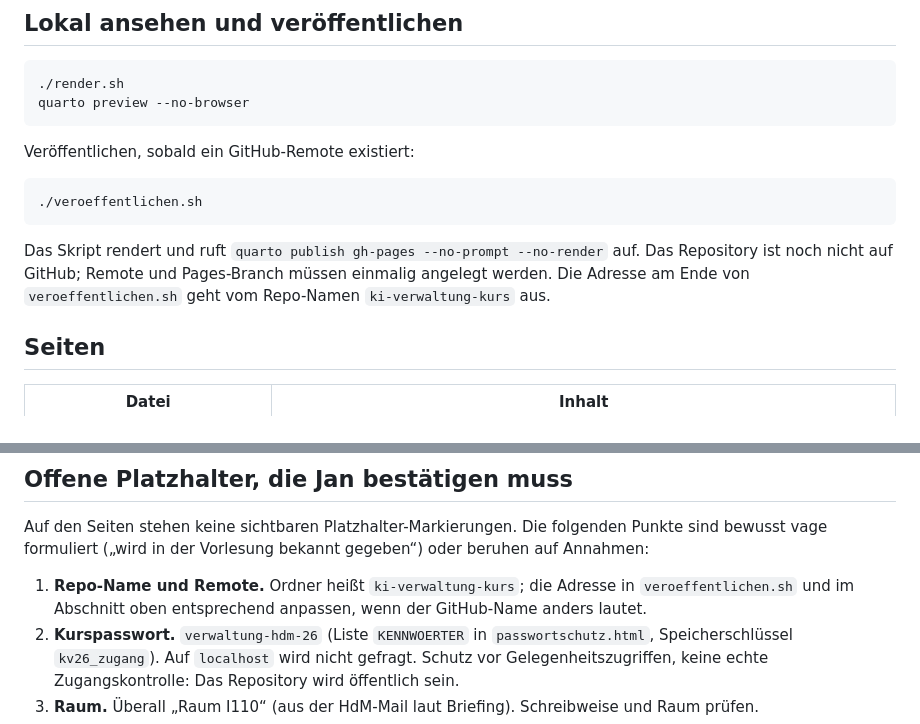
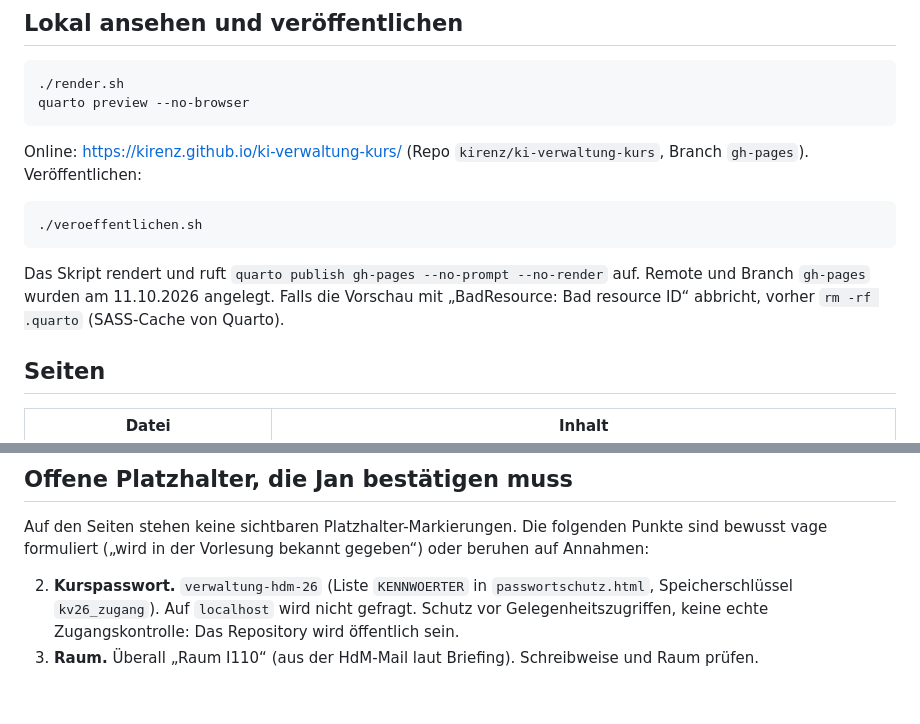
Before and after one commit to ki-verwaltung-hdm/ki-verwaltung-kurs, a Markdown page: README.md, 2 parts joined by grey strips. Rendered like a GitHub page; blank space fills up the shorter version.

Commit message:
README: Live-Adresse und Hinweis zum SASS-Cache

````diff
--- a/README.md
+++ b/README.md
@@ -9,13 +9,13 @@ Stand: 11.10.2026. Kurswebsite für das HdM-Projekt „KI in der Verwaltung“ (
 quarto preview --no-browser
 ```
 
-Veröffentlichen, sobald ein GitHub-Remote existiert:
+Online: <https://kirenz.github.io/ki-verwaltung-kurs/> (Repo `kirenz/ki-verwaltung-kurs`, Branch `gh-pages`). Veröffentlichen:
 
 ```sh
 ./veroeffentlichen.sh
 ```
 
-Das Skript rendert und ruft `quarto publish gh-pages --no-prompt --no-render` auf. Das Repository ist noch nicht auf GitHub; Remote und Pages-Branch müssen einmalig angelegt werden. Die Adresse am Ende von `veroeffentlichen.sh` geht vom Repo-Namen `ki-verwaltung-kurs` aus.
+Das Skript rendert und ruft `quarto publish gh-pages --no-prompt --no-render` auf. Remote und Branch `gh-pages` wurden am 11.10.2026 angelegt. Falls die Vorschau mit „BadResource: Bad resource ID“ abbricht, vorher `rm -rf .quarto` (SASS-Cache von Quarto).
 
 ## Seiten
 
@@ -44,7 +44,6 @@ Lokale Styles (`book-theme.scss`, `website-extras.scss`), keine externe Schrift.
 
 Auf den Seiten stehen keine sichtbaren Platzhalter-Markierungen. Die folgenden Punkte sind bewusst vage formuliert („wird in der Vorlesung bekannt gegeben“) oder beruhen auf Annahmen:
 
-1. **Repo-Name und Remote.** Ordner heißt `ki-verwaltung-kurs`; die Adresse in `veroeffentlichen.sh` und im Abschnitt oben entsprechend anpassen, wenn der GitHub-Name anders lautet.
 2. **Kurspasswort.** `verwaltung-hdm-26` (Liste `KENNWOERTER` in `passwortschutz.html`, Speicherschlüssel `kv26_zugang`). Auf `localhost` wird nicht gefragt. Schutz vor Gelegenheitszugriffen, keine echte Zugangskontrolle: Das Repository wird öffentlich sein.
 3. **Raum.** Überall „Raum I110“ (aus der HdM-Mail laut Briefing). Schreibweise und Raum prüfen.
 4. **Umfrage zur Gruppeneinteilung.** Google-Formular „HdM KI in der Verwaltung – Umfrage zur Gruppeneinteilung“ in „Kirenz Ops“ (Form-ID `1d7sRuKJsQ0G7U6ebT8GLw5KcB0hPfYjjTc6Yegr5pog`), verlinkt in Woche 1 und auf der Materialseite. Fragen vor dem Versand einmal im Editor durchsehen; Antworten-Tabelle (Sheet) noch nicht verknüpft.
````
